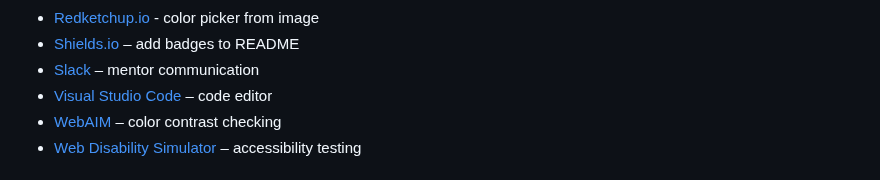
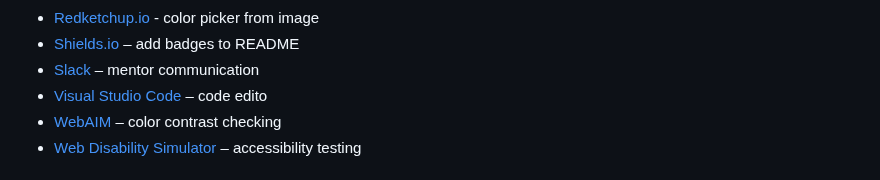
Before and after one commit to blahosyl/operator-game, a Markdown page: README.md, the part around one of its changes. Drawn GitHub-style.

```diff
--- a/README.md
+++ b/README.md
@@ -401,7 +401,7 @@ External links open in a new tab.
 - [Redketchup.io](https://redketchup.io/color-picker) - color picker from image
 - [Shields.io](https://shields.io/) – add badges to README
 - [Slack](https://slack.com/) – mentor communication
-- [Visual Studio Code](https://code.visualstudio.com/) – code editor
+- [Visual Studio Code](https://code.visualstudio.com/) – code edito
 - [WebAIM](https://webaim.org/resources/contrastchecker/) – color contrast checking
 - [Web Disability Simulator](https://chrome.google.com/webstore/detail/web-disability-simulator/) – accessibility testing
 
```
Also changed, not shown: other parts of README.md (+1 -1 lines).
